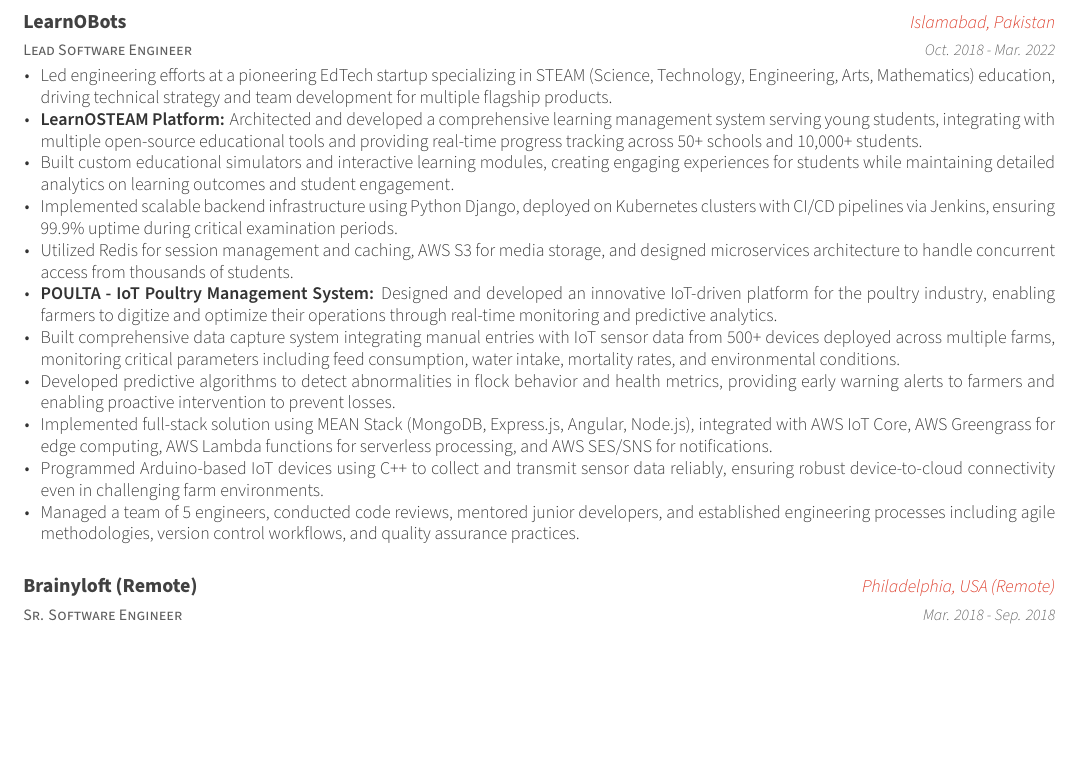
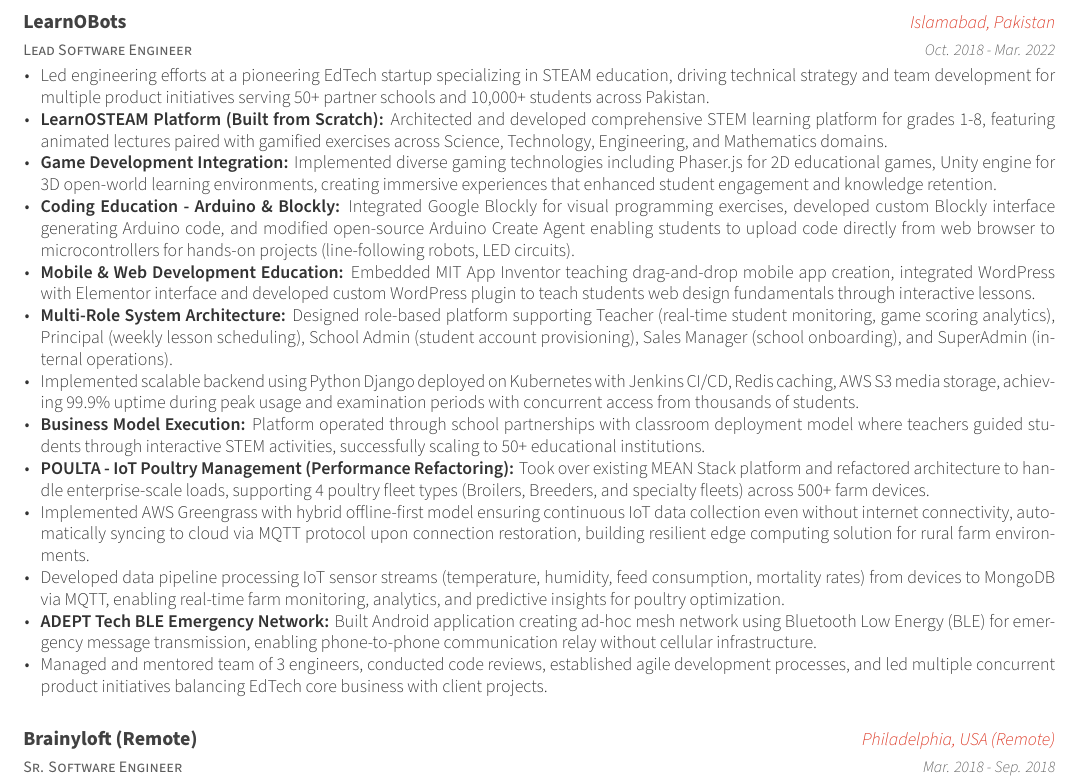
Before and after one commit to arslan77/resume, a LaTeX CV (templates/awesome-cv/cv.tex, which reads templates/awesome-cv/sections/cv/experience.tex): part of page 3 of 5, cut so that both start at the same text, the shorter picture padded with empty space. Compiled offline with XeLaTeX.

Commit message:
Update LearnOBots with comprehensive product initiatives detail
LearnOSTEAM Platform:
- Built from scratch for 10K+ students across 50+ schools
- Game integration: Phaser 2D + Unity 3D engines
- Custom Blockly-Arduino interface for hands-on coding
- MIT App Inventor + WordPress/Elementor education modules
- Multi-role system (5 user types) with scheduling & analytics
- Django/Kubernetes/Redis achieving 99.9% uptime

POULTA IoT Enhancement:
- Refactored MEAN Stack for enterprise scale
- AWS Greengrass hybrid offline-first architecture
- MQTT data pipeline for 500+ devices, 4 fleet types

Additional Projects:
- ADEPT Tech: BLE mesh network for emergency messaging

Leadership: Led 3 engineers across multiple initiatives

Co-Authored-By: Claude Sonnet 4.5 <noreply@anthropic.com>

```diff
--- a/templates/awesome-cv/sections/cv/experience.tex
+++ b/templates/awesome-cv/sections/cv/experience.tex
@@ -65,17 +65,19 @@
  {Oct. 2018 - Mar. 2022} % Date(s)
  {
  \begin{cvitems}
- \item {Led engineering efforts at a pioneering EdTech startup specializing in STEAM (Science, Technology, Engineering, Arts, Mathematics) education, driving technical strategy and team development for multiple flagship products.}
- \item {\textbf{LearnOSTEAM Platform:} Architected and developed a comprehensive learning management system serving young students, integrating with multiple open-source educational tools and providing real-time progress tracking across 50+ schools and 10,000+ students.}
- \item {Built custom educational simulators and interactive learning modules, creating engaging experiences for students while maintaining detailed analytics on learning outcomes and student engagement.}
- \item {Implemented scalable backend infrastructure using Python Django, deployed on Kubernetes clusters with CI/CD pipelines via Jenkins, ensuring 99.9\% uptime during critical examination periods.}
- \item {Utilized Redis for session management and caching, AWS S3 for media storage, and designed microservices architecture to handle concurrent access from thousands of students.}
- \item {\textbf{POULTA - IoT Poultry Management System:} Designed and developed an innovative IoT-driven platform for the poultry industry, enabling farmers to digitize and optimize their operations through real-time monitoring and predictive analytics.}
- \item {Built comprehensive data capture system integrating manual entries with IoT sensor data from 500+ devices deployed across multiple farms, monitoring critical parameters including feed consumption, water intake, mortality rates, and environmental conditions.}
- \item {Developed predictive algorithms to detect abnormalities in flock behavior and health metrics, providing early warning alerts to farmers and enabling proactive intervention to prevent losses.}
- \item {Implemented full-stack solution using MEAN Stack (MongoDB, Express.js, Angular, Node.js), integrated with AWS IoT Core, AWS Greengrass for edge computing, AWS Lambda functions for serverless processing, and AWS SES/SNS for notifications.}
- \item {Programmed Arduino-based IoT devices using C++ to collect and transmit sensor data reliably, ensuring robust device-to-cloud connectivity even in challenging farm environments.}
- \item {Managed a team of 5 engineers, conducted code reviews, mentored junior developers, and established engineering processes including agile methodologies, version control workflows, and quality assurance practices.}
+ \item {Led engineering efforts at a pioneering EdTech startup specializing in STEAM education, driving technical strategy and team development for multiple product initiatives serving 50+ partner schools and 10,000+ students across Pakistan.}
+ \item {\textbf{LearnOSTEAM Platform (Built from Scratch):} Architected and developed comprehensive STEM learning platform for grades 1-8, featuring animated lectures paired with gamified exercises across Science, Technology, Engineering, and Mathematics domains.}
+ \item {\textbf{Game Development Integration:} Implemented diverse gaming technologies including Phaser.js for 2D educational games, Unity engine for 3D open-world learning environments, creating immersive experiences that enhanced student engagement and knowledge retention.}
+ \item {\textbf{Coding Education - Arduino \& Blockly:} Integrated Google Blockly for visual programming exercises, developed custom Blockly interface generating Arduino code, and modified open-source Arduino Create Agent enabling students to upload code directly from web browser to microcontrollers for hands-on projects (line-following robots, LED circuits).}
+ \item {\textbf{Mobile \& Web Development Education:} Embedded MIT App Inventor teaching drag-and-drop mobile app creation, integrated WordPress with Elementor interface and developed custom WordPress plugin to teach students web design fundamentals through interactive lessons.}
+ \item {\textbf{Multi-Role System Architecture:} Designed role-based platform supporting Teacher (real-time student monitoring, game scoring analytics), Principal (weekly lesson scheduling), School Admin (student account provisioning), Sales Manager (school onboarding), and SuperAdmin (internal operations).}
+ \item {Implemented scalable backend using Python Django deployed on Kubernetes with Jenkins CI/CD, Redis caching, AWS S3 media storage, achieving 99.9\% uptime during peak usage and examination periods with concurrent access from thousands of students.}
+ \item {\textbf{Business Model Execution:} Platform operated through school partnerships with classroom deployment model where teachers guided students through interactive STEM activities, successfully scaling to 50+ educational institutions.}
+ \item {\textbf{POULTA - IoT Poultry Management (Performance Refactoring):} Took over existing MEAN Stack platform and refactored architecture to handle enterprise-scale loads, supporting 4 poultry fleet types (Broilers, Breeders, and specialty fleets) across 500+ farm devices.}
+ \item {Implemented AWS Greengrass with hybrid offline-first model ensuring continuous IoT data collection even without internet connectivity, automatically syncing to cloud via MQTT protocol upon connection restoration, building resilient edge computing solution for rural farm environments.}
+ \item {Developed data pipeline processing IoT sensor streams (temperature, humidity, feed consumption, mortality rates) from devices to MongoDB via MQTT, enabling real-time farm monitoring, analytics, and predictive insights for poultry optimization.}
+ \item {\textbf{ADEPT Tech BLE Emergency Network:} Built Android application creating ad-hoc mesh network using Bluetooth Low Energy (BLE) for emergency message transmission, enabling phone-to-phone communication relay without cellular infrastructure.}
+ \item {Managed and mentored team of 3 engineers, conducted code reviews, established agile development processes, and led multiple concurrent product initiatives balancing EdTech core business with client projects.}
  \end{cvitems}
  }
 
```
Also changed, not shown: templates/awesome-cv/sections/resume/experience.tex (+4 -3 lines), templates/deedy/resume.tex (+3 -3 lines).
